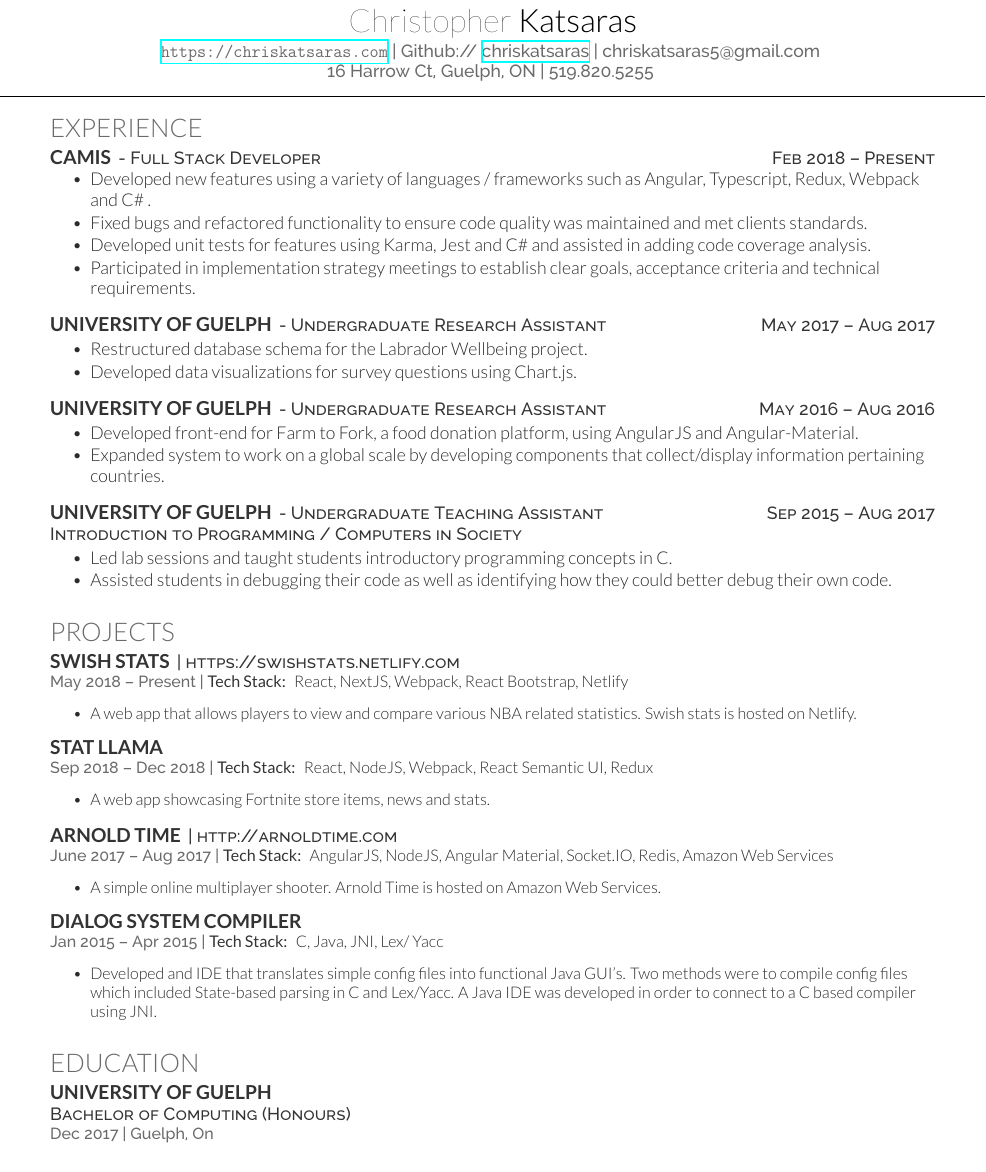
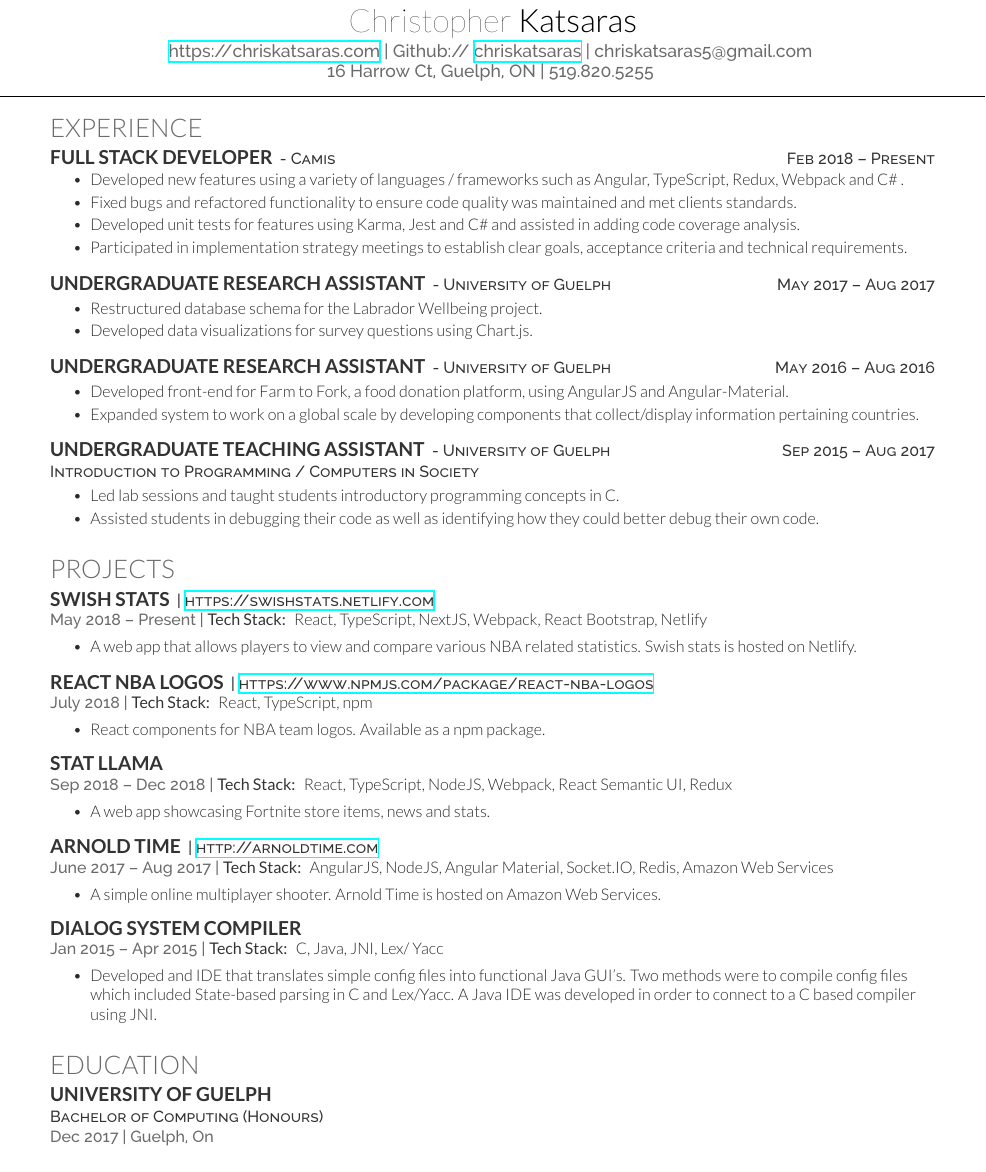
Before and after one commit to ChrisKatsaras/LatexResume, a LaTeX CV (chris_katsaras_resume.tex, which reads chris_katsaras_resume.cls): part of the page, cut so that both start at the same text. Compiled offline with XeLaTeX.

Commit message:
Updated Resume

```diff
--- a/chris_katsaras_resume.cls
+++ b/chris_katsaras_resume.cls
@@ -67,7 +67,7 @@ Last Updated on
 \fontspec[Path = fonts/lato/]{Lato-Bol}\fontsize{12pt}{12pt}\selectfont\bfseries\uppercase {#1} \normalfont}
 
 % Descriptors command
-\newcommand{\descript}[1]{\color{subheadings}\raggedright\scshape\fontspec[Path = fonts/raleway/]{Raleway-Medium}\fontsize{11pt}{13pt}\selectfont {#1 \\} \normalfont}
+\newcommand{\descript}[1]{\color{subheadings}\raggedright\scshape\fontspec[Path = fonts/raleway/]{Raleway-Medium}\fontsize{10pt}{13pt}\selectfont {#1 \\} \normalfont}
 
 % Location command
 \newcommand{\location}[1]{\color{headings}\raggedright\fontspec[Path = fonts/raleway/]{Raleway-Medium}\fontsize{10pt}{12pt}\selectfont {#1\\} \normalfont}
--- a/chris_katsaras_resume.tex
+++ b/chris_katsaras_resume.tex
@@ -10,7 +10,7 @@
 %%%%%%%%%%%%%%%%%%%%%%%%%%%%%%%%%%%%%%
 
 
-\namesection{Christopher}{Katsaras}{ \url{https://chriskatsaras.com} | Github:// \href{https://github.com/ChrisKatsaras}{chriskatsaras}
+\namesection{Christopher}{Katsaras}{ \href{https://chriskatsaras.com}{https://chriskatsaras.com} | Github:// \href{https://github.com/ChrisKatsaras}{chriskatsaras}
 | chriskatsaras5@gmail.com \href{mailto:chriskatsaras5@gmail.com}\\{16 Harrow Ct, Guelph, ON} | 519.820.5255
 }
 
@@ -40,21 +40,21 @@
 \end{tightemize}
 \sectionsep
 
-\runsubsection{University of Guelph}
-\descript{- Undergraduate Research Assistant \hfill May 2017 – Aug 2017}
+\runsubsection{Undergraduate Research Assistant}
+\descript{- University of Guelph \hfill May 2017 – Aug 2017}
 \begin{tightemize}
 \item Restructured database schema for the Labrador Wellbeing project.\item Developed data visualizations for survey questions using Chart.js.\end{tightemize}
 \sectionsep
 
-\runsubsection{University of Guelph}
-\descript{- Undergraduate Research Assistant \hfill May 2016 – Aug 2016}
+\runsubsection{Undergraduate Research Assistant}
+\descript{- University of Guelph  \hfill May 2016 – Aug 2016}
 
 \begin{tightemize}
 \item Developed front-end for Farm to Fork, a food donation platform, using AngularJS and Angular-Material. \item Expanded system to work on a global scale by developing components that collect/display information pertaining countries.  \end{tightemize}
 \sectionsep
 
-\runsubsection{University of Guelph}
-\descript{- Undergraduate Teaching Assistant \hfill Sep 2015 – Aug 2017}
+\runsubsection{Undergraduate Teaching Assistant}
+\descript{-  University of Guelph\hfill Sep 2015 – Aug 2017}
 \\
 \descript{ Introduction to Programming / Computers in Society }
 \begin{tightemize}
@@ -70,9 +70,9 @@ debug their own code.
 
 \section{Projects}
 \runsubsection{Swish Stats}
-\descript{| https://swishstats.netlify.com }
-\location{May 2018 – Present | \custombold{Tech Stack:} React, NextJS, Webpack, React Bootstrap, Netlify}
-\vspace{2mm}
+\descript{| \href{https://swishstats.netlify.com}{https://swishstats.netlify.com }}
+\location{May 2018 – Present | \custombold{Tech Stack:} React, TypeScript, NextJS, Webpack, React Bootstrap, Netlify}
+\vspace{1mm}
 \begin{tightemize}
 \item A web app that allows players to view and compare various NBA related statistics.
 Swish stats is hosted on Netlify.
@@ -80,9 +80,19 @@ Swish stats is hosted on Netlify.
 
 \sectionsep
 
+\runsubsection{React NBA Logos}
+\descript{| \href{https://www.npmjs.com/package/react-nba-logos}{https://www.npmjs.com/package/react-nba-logos }}
+\location{July 2018 | \custombold{Tech Stack:} React, TypeScript, npm}
+\vspace{1mm}
+\begin{tightemize}
+\item React components for NBA team logos. Available as a npm package.
+\end{tightemize}
+
+\sectionsep
+
 \runsubsection{Stat Llama}\\
-\location{Sep 2018 – Dec 2018 | \custombold{Tech Stack:} React, NodeJS, Webpack, React Semantic UI, Redux}
-\vspace{2mm}
+\location{Sep 2018 – Dec 2018 | \custombold{Tech Stack:} React, TypeScript, NodeJS, Webpack, React Semantic UI, Redux}
+\vspace{1mm}
 \begin{tightemize}
 \item A web app showcasing Fortnite store items, news and stats.
 \end{tightemize}
@@ -90,9 +100,9 @@ Swish stats is hosted on Netlify.
 \sectionsep
 
 \runsubsection{Arnold Time}
-\descript{| http://arnoldtime.com }
+\descript{| \href{http://arnoldtime.com}{http://arnoldtime.com }}
 \location{June 2017 – Aug 2017 | \custombold{Tech Stack:} AngularJS, NodeJS, Angular Material, Socket.IO, Redis, Amazon Web Services}
-\vspace{2mm}
+\vspace{1mm}
 \begin{tightemize}
 \item A simple online multiplayer shooter. Arnold Time is hosted on Amazon Web Services.
 \end{tightemize}
```
Also changed, not shown: chris_katsaras_resume.tex (8 more changed lines).
